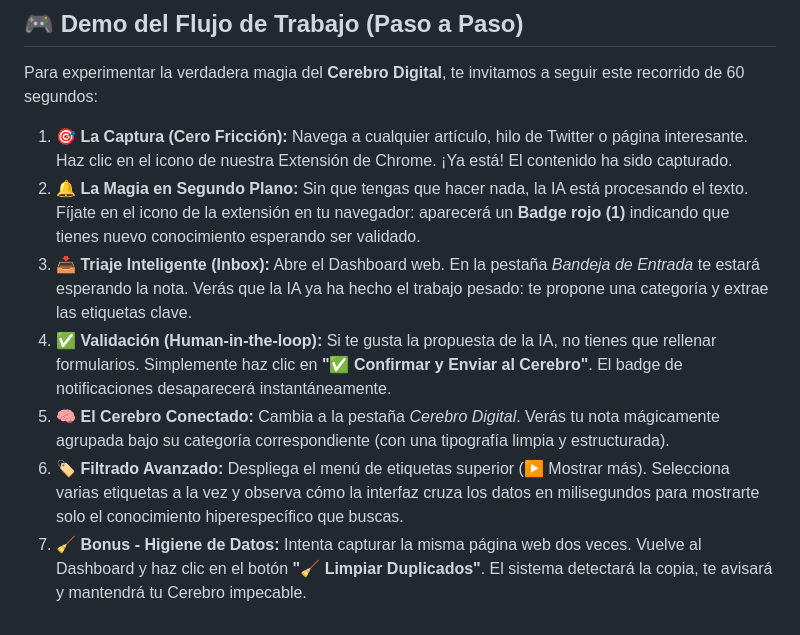
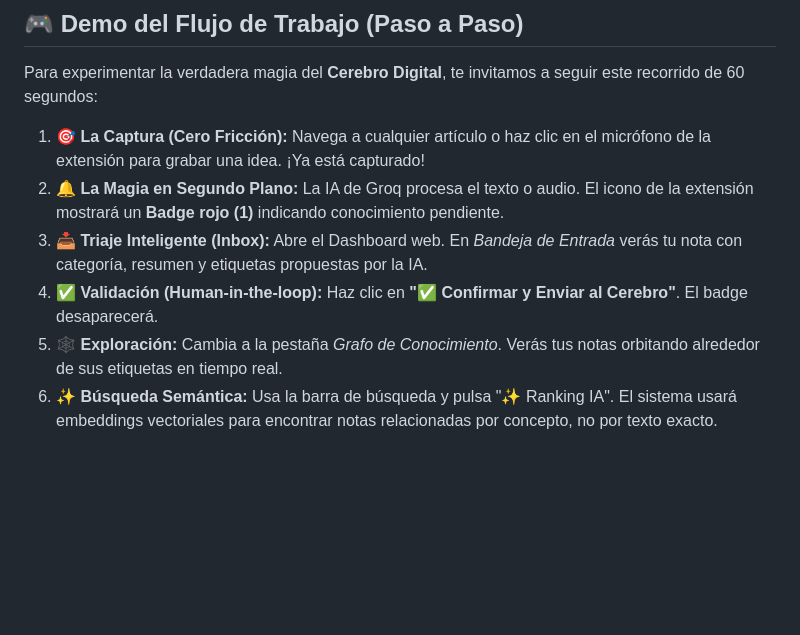
Before and after one commit to Javier-r-r/HackUDC2026, a Markdown page: README.md, the part around one of its changes. Drawn GitHub-style; blank space fills up the shorter version.

```diff
--- a/README.md
+++ b/README.md
@@ -62,10 +78,9 @@ Simplemente haz doble clic en el archivo `index.html` para abrirlo en el navegad
 
 Para experimentar la verdadera magia del **Cerebro Digital**, te invitamos a seguir este recorrido de 60 segundos:
 
-1. 🎯 **La Captura (Cero Fricción):** Navega a cualquier artículo, hilo de Twitter o página interesante. Haz clic en el icono de nuestra Extensión de Chrome. ¡Ya está! El contenido ha sido capturado.
-2. 🔔 **La Magia en Segundo Plano:** Sin que tengas que hacer nada, la IA está procesando el texto. Fíjate en el icono de la extensión en tu navegador: aparecerá un **Badge rojo (1)** indicando que tienes nuevo conocimiento esperando ser validado.
-3. 📥 **Triaje Inteligente (Inbox):** Abre el Dashboard web. En la pestaña *Bandeja de Entrada* te estará esperando la nota. Verás que la IA ya ha hecho el trabajo pesado: te propone una categoría y extrae las etiquetas clave.
-4. ✅ **Validación (Human-in-the-loop):** Si te gusta la propuesta de la IA, no tienes que rellenar formularios. Simplemente haz clic en **"✅ Confirmar y Enviar al Cerebro"**. El badge de notificaciones desaparecerá instantáneamente.
-5. 🧠 **El Cerebro Conectado:** Cambia a la pestaña *Cerebro Digital*. Verás tu nota mágicamente agrupada bajo su categoría correspondiente (con una tipografía limpia y estructurada).
-6. 🏷️ **Filtrado Avanzado:** Despliega el menú de etiquetas superior (▶ Mostrar más). Selecciona varias etiquetas a la vez y observa cómo la interfaz cruza los datos en milisegundos para mostrarte solo el conocimiento hiperespecífico que buscas.
-7. 🧹 **Bonus - Higiene de Datos:** Intenta capturar la misma página web dos veces. Vuelve al Dashboard y haz clic en el botón **"🧹 Limpiar Duplicados"**. El sistema detectará la copia, te avisará y mantendrá tu Cerebro impecable.
+1. 🎯 **La Captura (Cero Fricción):** Navega a cualquier artículo o haz clic en el micrófono de la extensión para grabar una idea. ¡Ya está capturado!
+2. 🔔 **La Magia en Segundo Plano:** La IA de Groq procesa el texto o audio. El icono de la extensión mostrará un **Badge rojo (1)** indicando conocimiento pendiente.
+3. 📥 **Triaje Inteligente (Inbox):** Abre el Dashboard web. En *Bandeja de Entrada* verás tu nota con categoría, resumen y etiquetas propuestas por la IA.
+4. ✅ **Validación (Human-in-the-loop):** Haz clic en **"✅ Confirmar y Enviar al Cerebro"**. El badge desaparecerá.
+5. 🕸️ **Exploración:** Cambia a la pestaña *Grafo de Conocimiento*. Verás tus notas orbitando alrededor de sus etiquetas en tiempo real.
+6. ✨ **Búsqueda Semántica:** Usa la barra de búsqueda y pulsa "✨ Ranking IA". El sistema usará embeddings vectoriales para encontrar notas relacionadas por concepto, no por texto exacto.
```
Also changed, not shown: other parts of README.md (+27 -11 lines).
